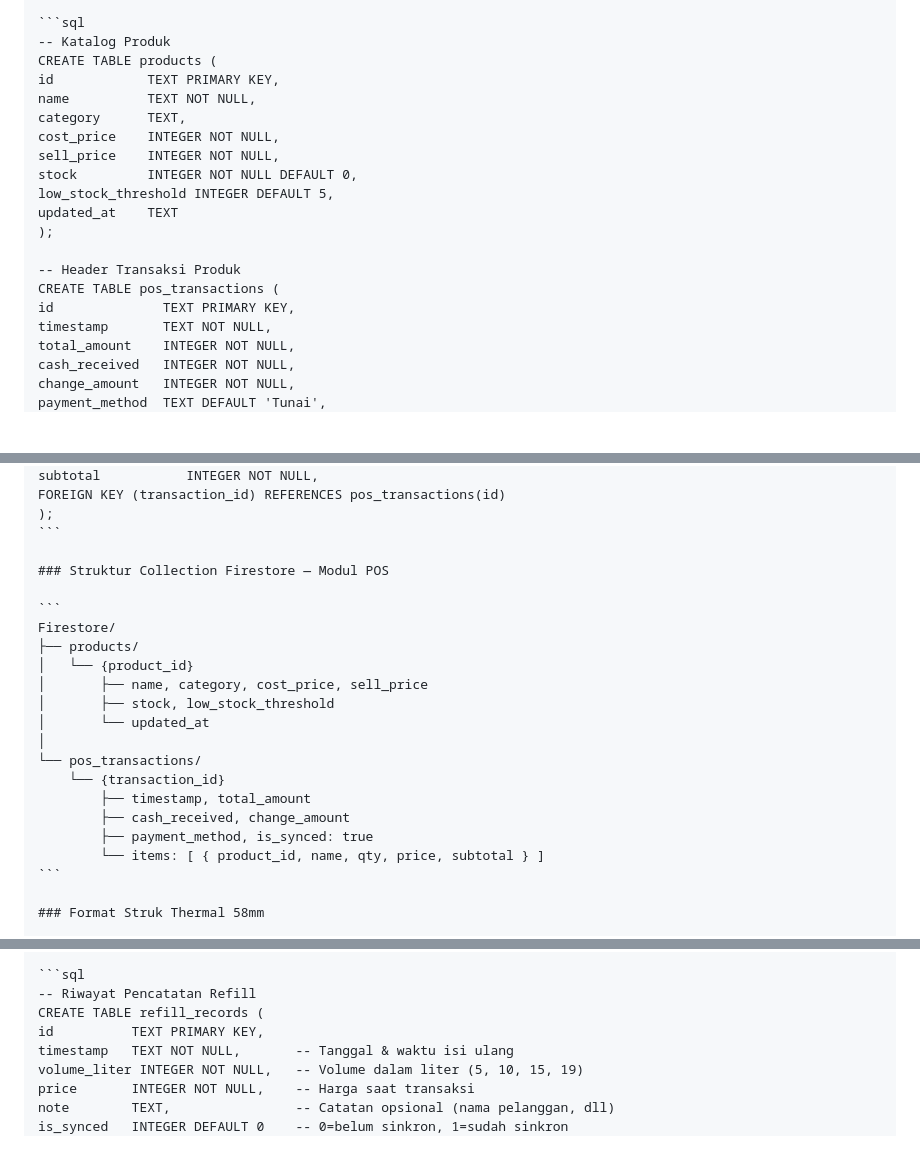
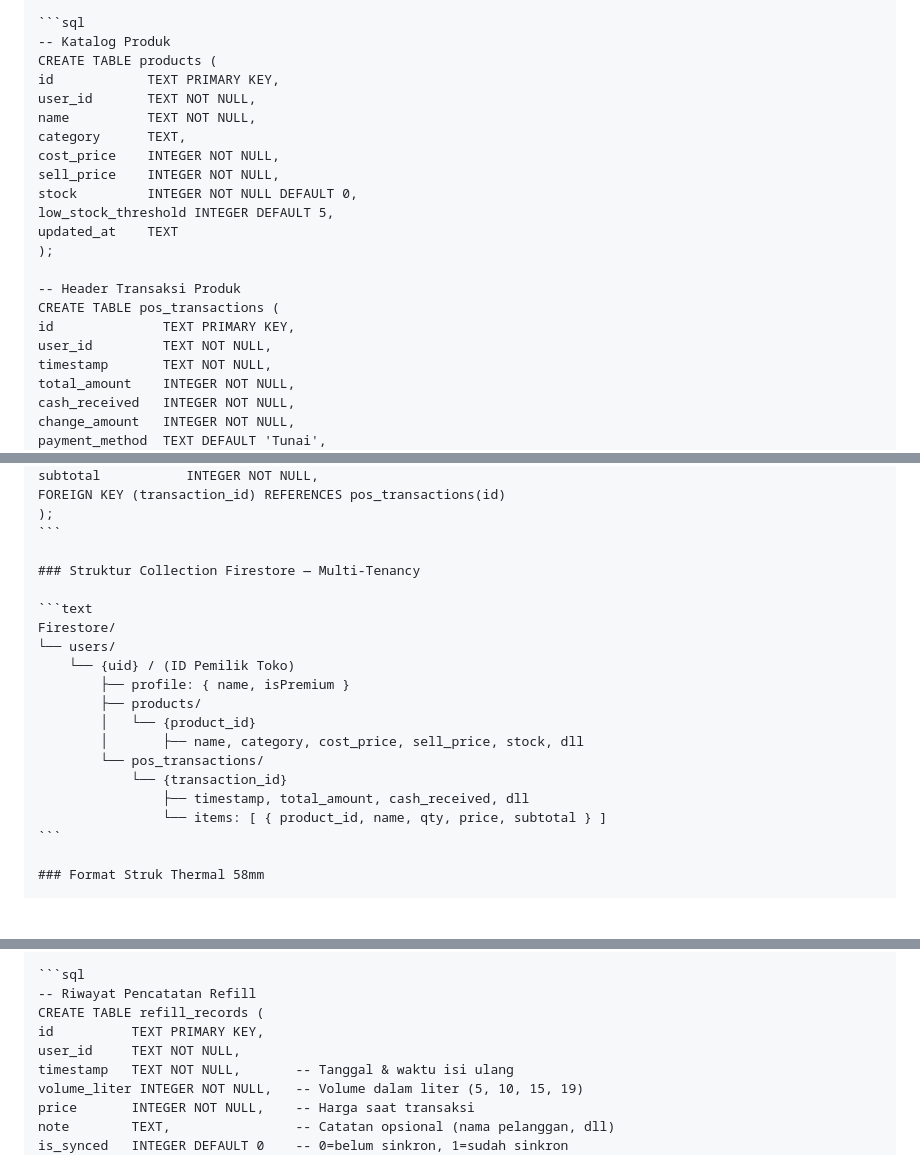
Before and after one commit to Dedyjagok/Aplikasi_Mobile_Kasir_POS_Sinkronisasi_Data_Hybrid_UMKM, a Markdown page: document-context/implementation-plan.md, 3 parts joined by grey strips. Rendered like a GitHub page; blank space fills up the shorter version.

Commit message:
Updatedok

````diff
--- a/document-context/implementation-plan.md
+++ b/document-context/implementation-plan.md
@@ -126,6 +126,7 @@
     -- Katalog Produk
     CREATE TABLE products (
     id            TEXT PRIMARY KEY,
+    user_id       TEXT NOT NULL,
     name          TEXT NOT NULL,
     category      TEXT,
     cost_price    INTEGER NOT NULL,
@@ -138,6 +139,7 @@
     -- Header Transaksi Produk
     CREATE TABLE pos_transactions (
     id              TEXT PRIMARY KEY,
+    user_id         TEXT NOT NULL,
     timestamp       TEXT NOT NULL,
     total_amount    INTEGER NOT NULL,
     cash_received   INTEGER NOT NULL,
@@ -159,22 +161,20 @@
     );
     ```
 
-    ### Struktur Collection Firestore — Modul POS
+    ### Struktur Collection Firestore — Multi-Tenancy
 
-    ```
+    ```text
     Firestore/
-    ├── products/
-    │   └── {product_id}
-    │       ├── name, category, cost_price, sell_price
-    │       ├── stock, low_stock_threshold
-    │       └── updated_at
-    │
-    └── pos_transactions/
-        └── {transaction_id}
-            ├── timestamp, total_amount
-            ├── cash_received, change_amount
-            ├── payment_method, is_synced: true
-            └── items: [ { product_id, name, qty, price, subtotal } ]
+    └── users/
+        └── {uid} / (ID Pemilik Toko)
+            ├── profile: { name, isPremium }
+            ├── products/
+            │   └── {product_id}
+            │       ├── name, category, cost_price, sell_price, stock, dll
+            └── pos_transactions/
+                └── {transaction_id}
+                    ├── timestamp, total_amount, cash_received, dll
+                    └── items: [ { product_id, name, qty, price, subtotal } ]
     ```
 
     ### Format Struk Thermal 58mm
@@ -258,6 +258,7 @@
     -- Riwayat Pencatatan Refill
     CREATE TABLE refill_records (
     id          TEXT PRIMARY KEY,
+    user_id     TEXT NOT NULL,
     timestamp   TEXT NOT NULL,       -- Tanggal & waktu isi ulang
     volume_liter INTEGER NOT NULL,   -- Volume dalam liter (5, 10, 15, 19)
     price       INTEGER NOT NULL,    -- Harga saat transaksi
````
